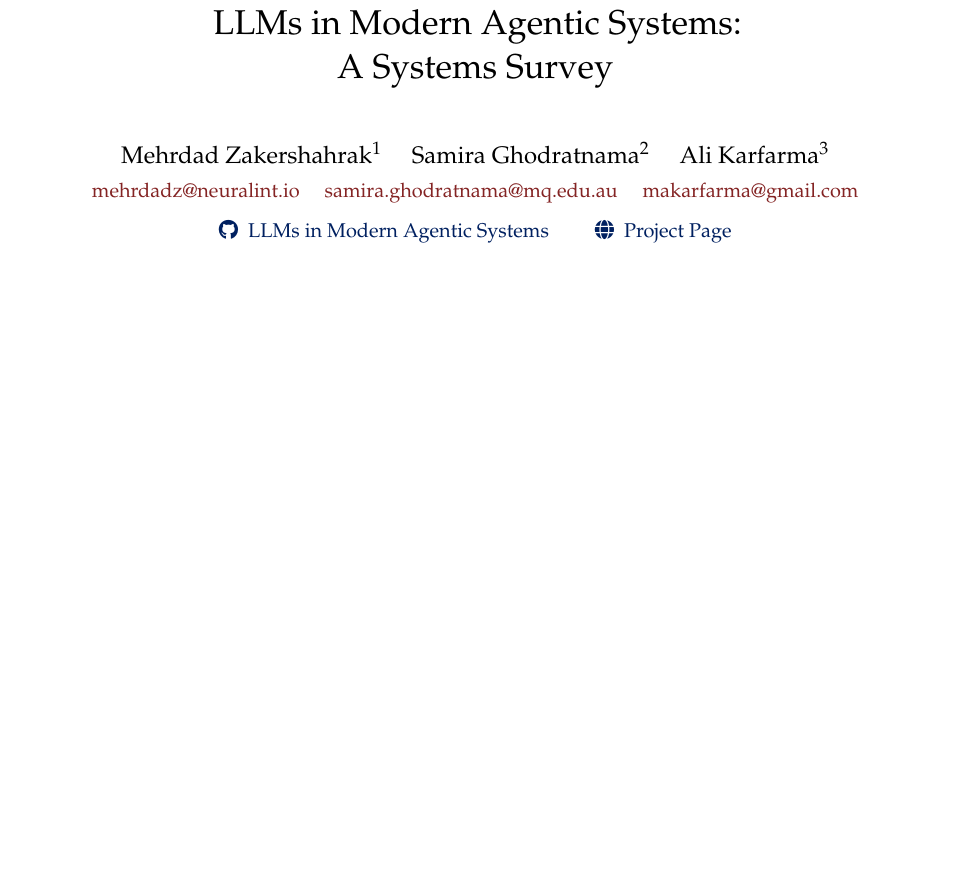
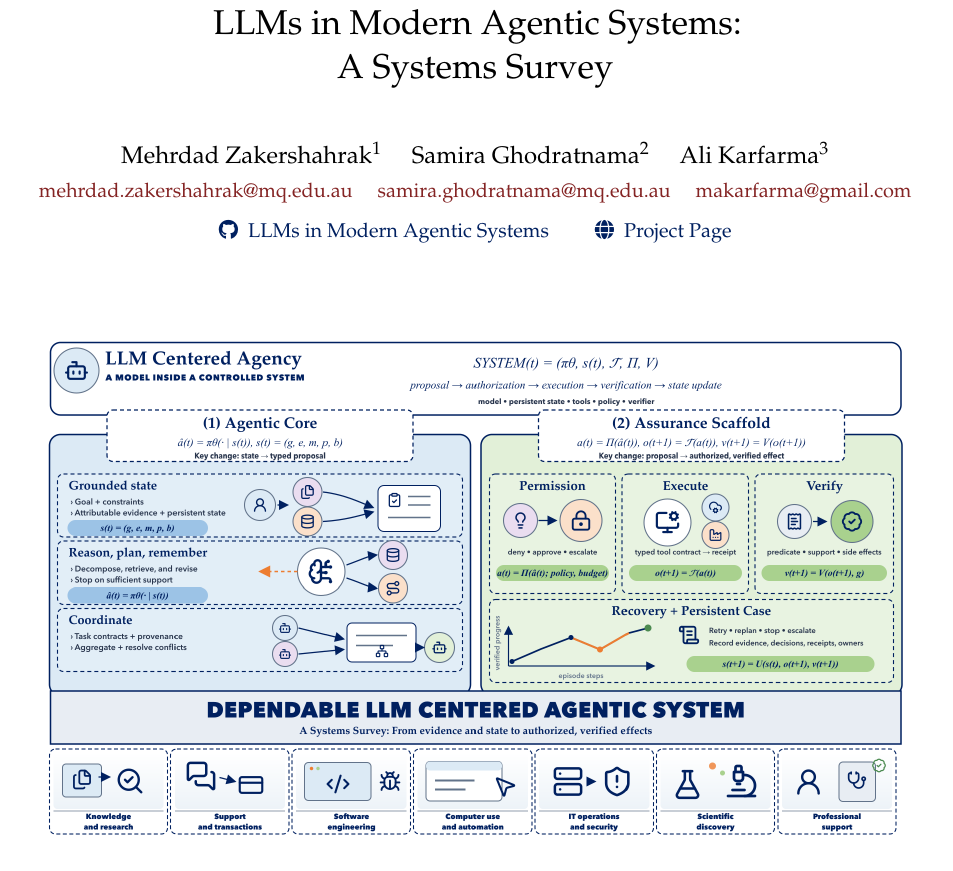
Before and after one commit to mehrdadxzaker/llms-in-modern-agentic-systems, a LaTeX paper (0-main.tex): part of page 1 of 104, cut so that both start at the same text, the shorter picture padded with empty space. Compiled offline with pdfLaTeX.

Commit message:
Place overview figure before abstract

```diff
--- a/0-main.tex
+++ b/0-main.tex
@@ -158,7 +158,7 @@ Samira Ghodratnama\textsuperscript{2}
 Ali Karfarma\textsuperscript{3}
 \\[3pt]
 \small
-\href{mailto:mehrdadz@neuralint.io}{mehrdadz@neuralint.io}
+\href{mailto:mehrdad.zakershahrak@mq.edu.au}{mehrdad.zakershahrak@mq.edu.au}
 \quad
 \href{mailto:samira.ghodratnama@mq.edu.au}{samira.ghodratnama@mq.edu.au}
 \quad
@@ -170,3 +170,8 @@ Ali Karfarma\textsuperscript{3}
 \href{\projectpageurl}{\textcolor{surveyNavy}{\projectpageicon\enspace Project Page}}}
 \date{}
 \maketitle
+
+\begin{figure}[H]
+\centering
+\includegraphics[width=\textwidth]{figures/systems-overview.png}
+\caption{Systems overview used in this survey. An agentic core transforms grounded state into typed proposals through reasoning, memory, and coordination. An assurance scaffold then constrains permissions, executes typed tool contracts, verifies effects, and records recovery evidence in a persistent case. The same control structure specializes across application domains without treating greater autonomy as a maturity ladder.}
```
Also changed, not shown: 1-intro.tex (+0 -7 lines), docs/llms-in-modern-agentic-systems.pdf, paper/llms-in-modern-agentic-systems.pdf, 0-main.tex (4 more changed lines).
